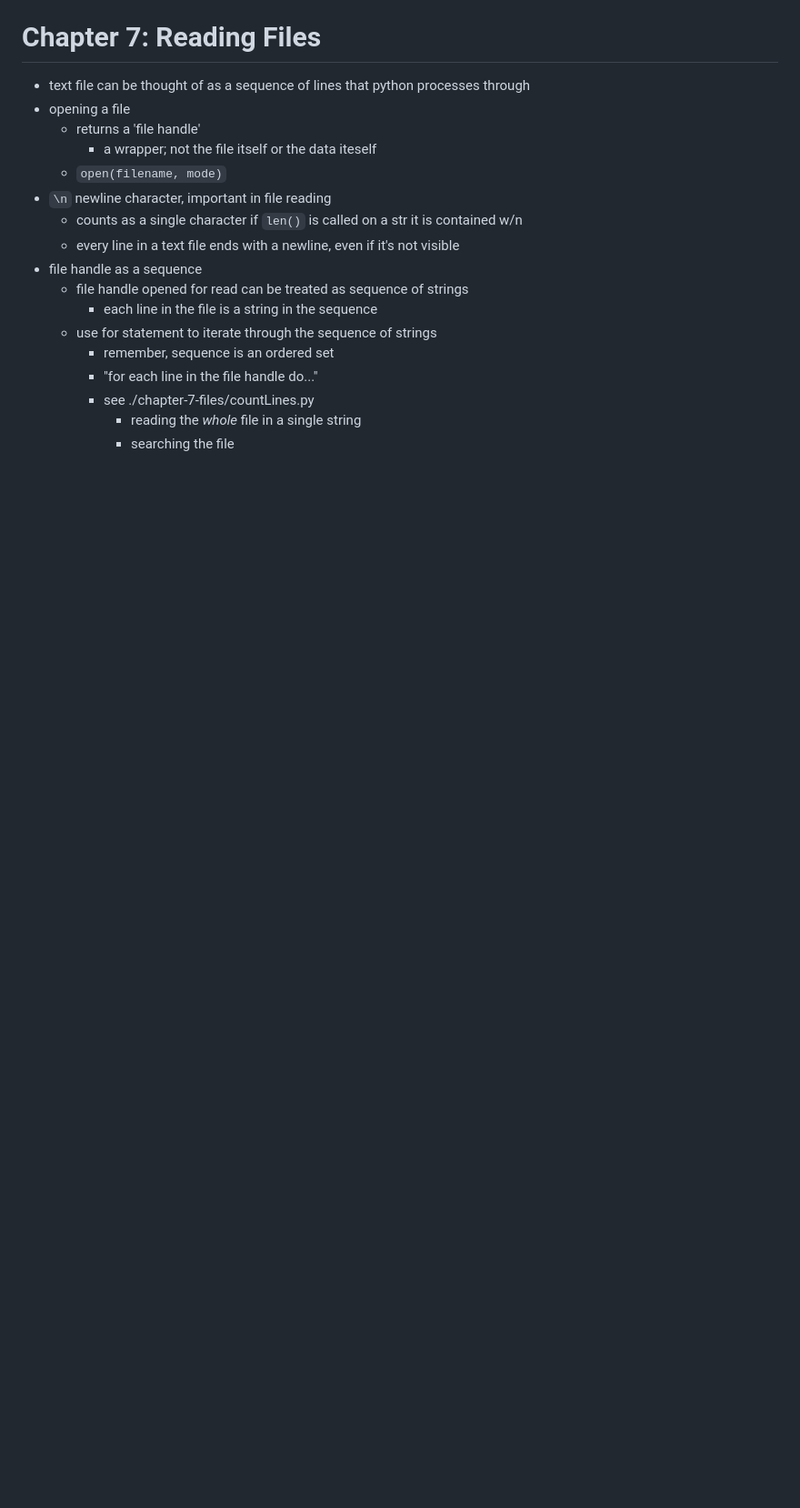
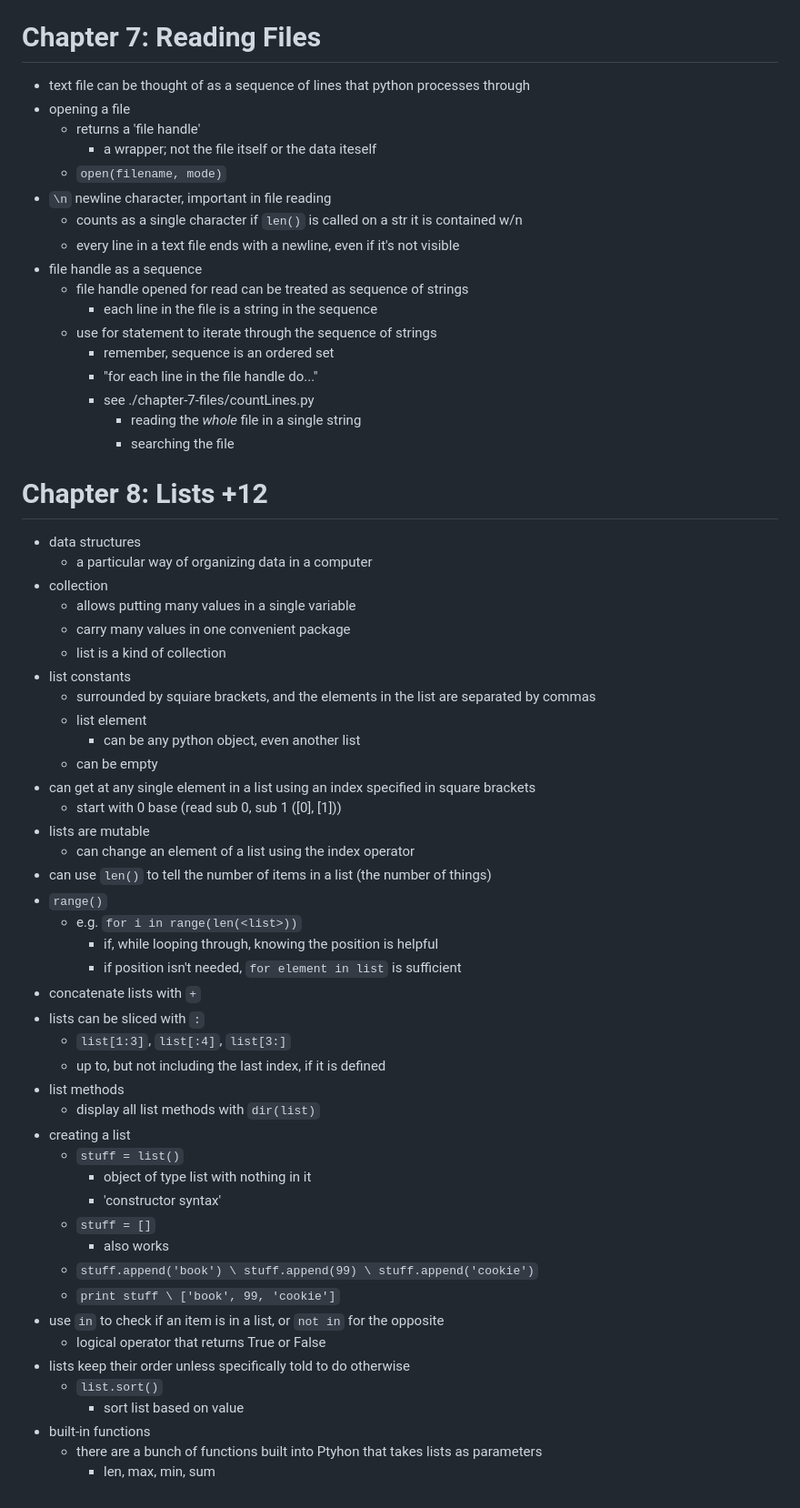
Before and after one commit to jamesdcheney0/continuing-education, a Markdown page: python/python-for-everybody/notes.md, the part around the change. Shown at 91% size. GitHub-like rendering; blank space fills up the shorter version.

```diff
--- a/python/python-for-everybody/notes.md
+++ b/python/python-for-everybody/notes.md
@@ -113,3 +113,47 @@
         - see ./chapter-7-files/countLines.py
             - reading the *whole* file in a single string
             - searching the file
+
+# Chapter 8: Lists  +12
+- data structures
+    - a particular way of organizing data in a computer
+- collection
+    - allows putting many values in a single variable
+    - carry many values in one convenient package
+    - list is a kind of collection
+- list constants
+    - surrounded by squiare brackets, and the elements in the list are separated by commas
+    - list element
+        - can be any python object, even another list
+    - can be empty
+- can get at any single element in a list using an index specified in square brackets
+    - start with 0 base (read sub 0, sub 1 ([0], [1]))
+- lists are mutable
+    - can change an element of a list using the index operator
+- can use `len()` to tell the number of items in a list (the number of things)
+- `range()`
+    - e.g. `for i in range(len(<list>))`
+        - if, while looping through, knowing the position is helpful
+        - if position isn't needed, `for element in list` is sufficient
+- concatenate lists with `+`
+- lists can be sliced with `:`
+    - `list[1:3]`, `list[:4]`, `list[3:]`
+    - up to, but not including the last index, if it is defined
+- list methods
+    - display all list methods with `dir(list)`
+- creating a list
+    - `stuff = list()`
+        - object of type list with nothing in it
+        - 'constructor syntax'
+    - `stuff = []`
+        - also works
+    - `stuff.append('book') \ stuff.append(99) \ stuff.append('cookie')`
+    - `print stuff \ ['book', 99, 'cookie']`
+- use `in` to check if an item is in a list, or `not in` for the opposite
+    - logical operator that returns True or False
+- lists keep their order unless specifically told to do otherwise
+    - `list.sort()`
+        - sort list based on value
+- built-in functions
+    - there are a bunch of functions built into Ptyhon that takes lists as parameters
+        - len, max, min, sum
```
